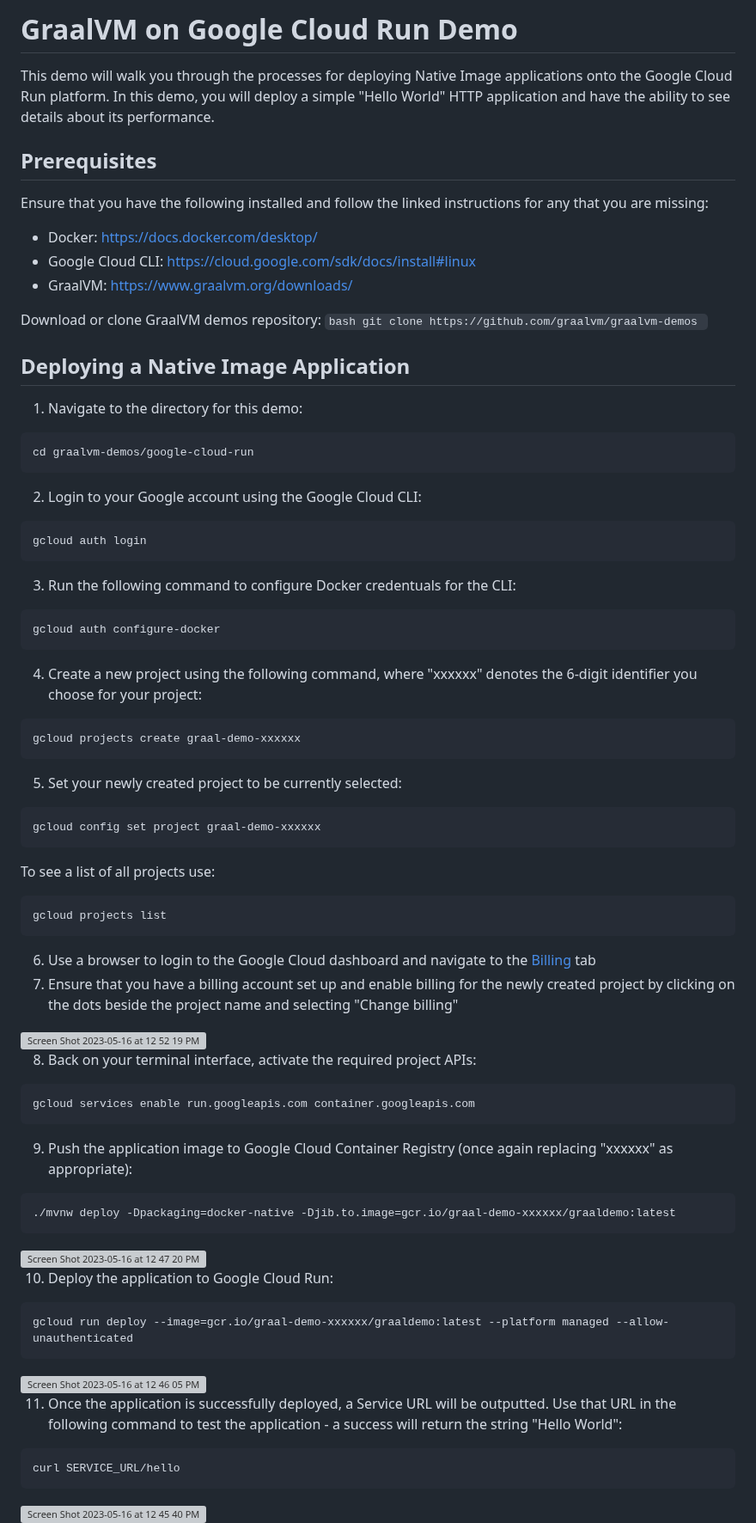
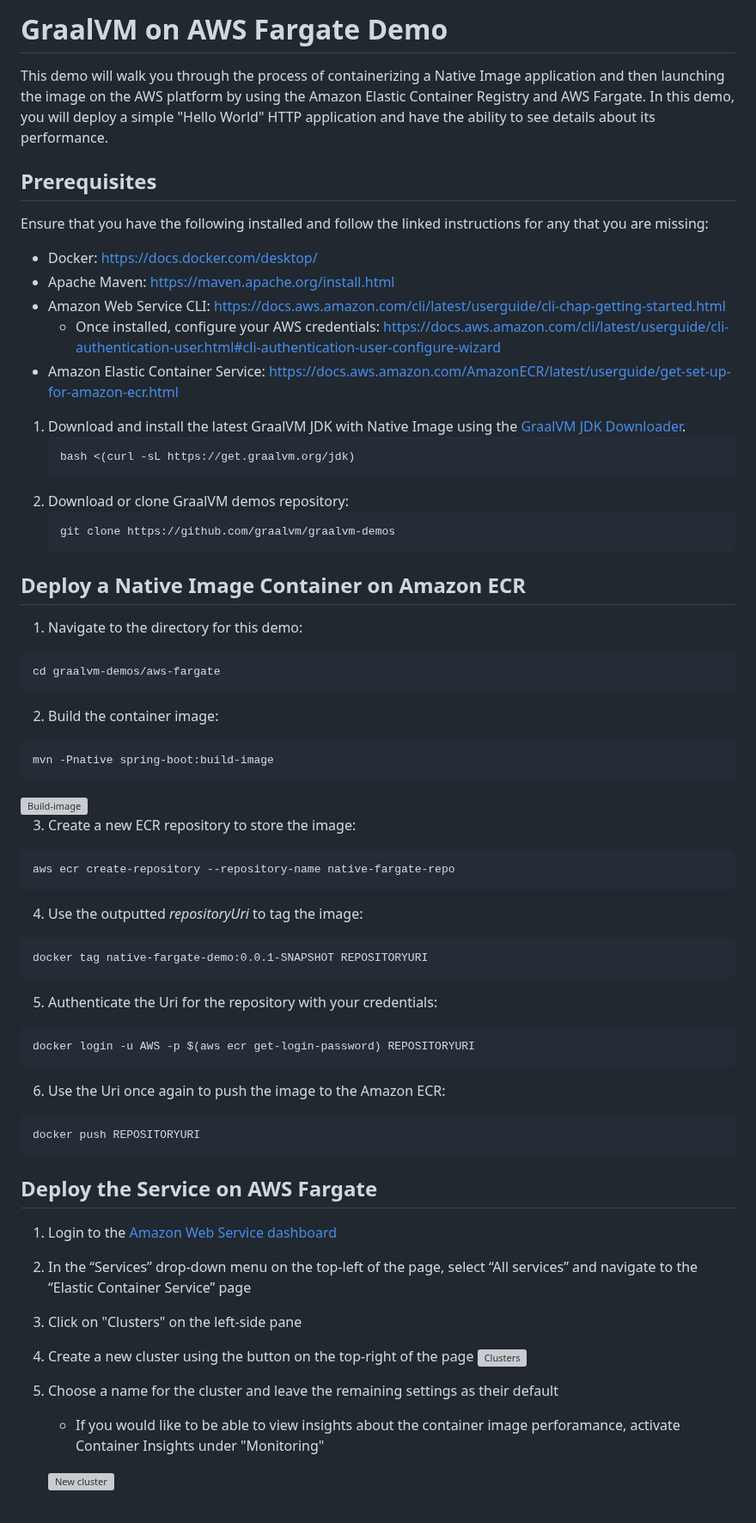
Before and after one commit to graalvm/graalvm-demos, a Markdown page: aws-fargate/README.md, the part around one of its changes. Shown at 86% size. GitHub-like rendering; blank space fills up the shorter version; grey boxes are pictures that could not be loaded.

````diff
--- a/aws-fargate/README.md
+++ b/aws-fargate/README.md
@@ -1,68 +1,65 @@
-GraalVM on Google Cloud Run Demo
-================================
-This demo will walk you through the processes for deploying Native Image applications onto the Google Cloud Run platform. In this demo, you will deploy a simple "Hello World" HTTP application and have the ability to see details about its performance.
+GraalVM on AWS Fargate Demo
+=============================
+This demo will walk you through the process of containerizing a Native Image application and then launching the image on the AWS platform by using the Amazon Elastic Container Registry and AWS Fargate. In this demo, you will deploy a simple "Hello World" HTTP application and have the ability to see details about its performance.
 
 Prerequisites
 ----------------------
 Ensure that you have the following installed and follow the linked instructions for any that you are missing:
 - Docker: https://docs.docker.com/desktop/
-- Google Cloud CLI: https://cloud.google.com/sdk/docs/install#linux
-- GraalVM: https://www.graalvm.org/downloads/
+- Apache Maven: https://maven.apache.org/install.html
+- Amazon Web Service CLI: https://docs.aws.amazon.com/cli/latest/userguide/cli-chap-getting-started.html
+    - Once installed, configure your AWS credentials: https://docs.aws.amazon.com/cli/latest/userguide/cli-authentication-user.html#cli-authentication-user-configure-wizard
+- Amazon Elastic Container Service: https://docs.aws.amazon.com/AmazonECR/latest/userguide/get-set-up-for-amazon-ecr.html
 
-Download or clone GraalVM demos repository:
+1. Download and install the latest GraalVM JDK with Native Image using the [GraalVM JDK Downloader](https://github.com/graalvm/graalvm-jdk-downloader).
+    ```bash
+    bash <(curl -sL https://get.graalvm.org/jdk)
+    ```
+2. Download or clone GraalVM demos repository:
     ```bash
     git clone https://github.com/graalvm/graalvm-demos
     ```
 
-Deploying a Native Image Application
+Deploy a Native Image Container on Amazon ECR
 ----------------------
 1. Navigate to the directory for this demo:
 ```bash
-cd graalvm-demos/google-cloud-run
+cd graalvm-demos/aws-fargate
 ```
-2. Login to your Google account using the Google Cloud CLI:
+2. Build the container image:
 ```
-gcloud auth login
+mvn -Pnative spring-boot:build-image
 ```
-3. Run the following command to configure Docker credentuals for the CLI:
+<img width="695" alt="Build-image" src="https://github.com/egadbois/graalvm-demos/assets/134104678/cba8378b-1fa5-46ad-aeca-1b79a4b49201">
+
+
+3. Create a new ECR repository to store the image:
 ```
-gcloud auth configure-docker
+aws ecr create-repository --repository-name native-fargate-repo
 ```
-4. Create a new project using the following command, where "xxxxxx" denotes the 6-digit identifier you choose for your project:
+4. Use the outputted *repositoryUri* to tag the image:
 ```
-gcloud projects create graal-demo-xxxxxx
+docker tag native-fargate-demo:0.0.1-SNAPSHOT REPOSITORYURI
 ```
-5. Set your newly created project to be currently selected:
+5. Authenticate the Uri for the repository with your credentials:
 ```
-gcloud config set project graal-demo-xxxxxx
+docker login -u AWS -p $(aws ecr get-login-password) REPOSITORYURI
 ```
-To see a list of all projects use:
+6. Use the Uri once again to push the image to the Amazon ECR:
 ```
-gcloud projects list
+docker push REPOSITORYURI
 ```
-6. Use a browser to login to the Google Cloud dashboard and navigate to the [Billing](https://console.cloud.google.com/billing/projects) tab
-7. Ensure that you have a billing account set up and enable billing for the newly created project by clicking on the dots beside the project name and selecting "Change billing"
-<img width="1478" alt="Screen Shot 2023-05-16 at 12 52 19 PM" src="https://github.com/egadbois/graalvm-demos/assets/134104678/f598f19e-6e64-4170-a1d8-f78733b9c44c">
 
-8. Back on your terminal interface, activate the required project APIs:
-```
-gcloud services enable run.googleapis.com container.googleapis.com
-```
-9. Push the application image to Google Cloud Container Registry (once again replacing "xxxxxx" as appropriate):
-```
-./mvnw deploy -Dpackaging=docker-native -Djib.to.image=gcr.io/graal-demo-xxxxxx/graaldemo:latest
-```
-<img width="891" alt="Screen Shot 2023-05-16 at 12 47 20 PM" src="https://github.com/egadbois/graalvm-demos/assets/134104678/78047411-d8b1-46d2-b61c-24d50d6c817e">
+Deploy the Service on AWS Fargate
+-------------------------
+1. Login to the [Amazon Web Service dashboard](http://console.aws.amazon.com/)
+2. In the “Services” drop-down menu on the top-left of the page, select “All services” and navigate to the “Elastic Container Service” page
+3. Click on "Clusters" on the left-side pane
+4. Create a new cluster using the button on the top-right of the page
+![Clusters](https://github.com/egadbois/graalvm-demos/assets/134104678/5d0e044b-a778-47d1-a57f-81474c51b646)
 
-10. Deploy the application to Google Cloud Run:
-```
-gcloud run deploy --image=gcr.io/graal-demo-xxxxxx/graaldemo:latest --platform managed --allow-unauthenticated
-```
-<img width="1010" alt="Screen Shot 2023-05-16 at 12 46 05 PM" src="https://github.com/egadbois/graalvm-demos/assets/134104678/b29ce6b1-304a-441c-8846-4c921f293a7a">
+5. Choose a name for the cluster and leave the remaining settings as their default
+    - If you would like to be able to view insights about the container image perforamance, activate Container Insights under "Monitoring"
 
-11. Once the application is successfully deployed, a Service URL will be outputted. Use that URL in the following command to test the application - a success will return the string "Hello World":
-```
-curl SERVICE_URL/hello
-```
-<img width="634" alt="Screen Shot 2023-05-16 at 12 45 40 PM" src="https://github.com/egadbois/graalvm-demos/assets/134104678/16bcc0cb-7c4d-4663-a088-3cc3428b5329">
+     ![New cluster](https://github.com/egadbois/graalvm-demos/assets/134104678/24cbafd1-6ebe-4452-b53d-02b8eb564708)
 
````
Also changed, not shown: other parts of aws-fargate/README.md (+43 -1 lines).
